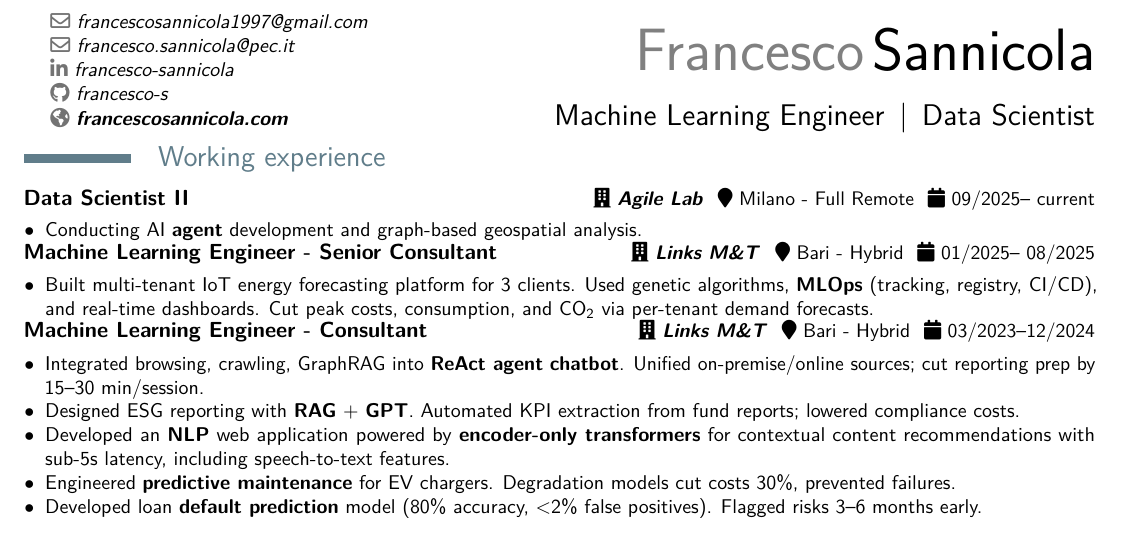
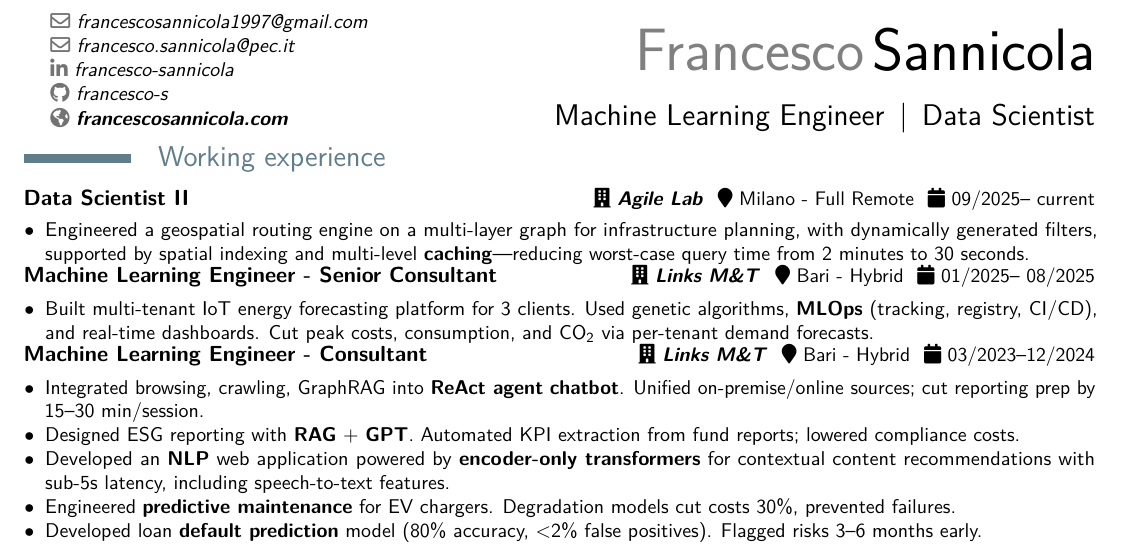
Before and after one commit to francesco-s/curriculum-en, a LaTeX CV (resume.tex): part of the page, cut so that both start at the same text. Compiled offline with pdfLaTeX.

Commit message:
new bullet point

```diff
--- a/resume.tex
+++ b/resume.tex
@@ -128,7 +128,7 @@
 	\mycvitem{%
         \vspace*{-.2cm}
         \begin{itemize}
-            \item[$\bullet$] Conducting AI \textbf{agent} development and graph-based geospatial analysis.
+            \item[$\bullet$] Engineered a geospatial routing engine on a multi-layer graph for infrastructure planning, with dynamically generated filters, supported by spatial indexing and multi-level \textbf{caching}—reducing worst-case query time from 2 minutes to 30 seconds.
         \end{itemize}
     }
 
```
Also changed, not shown: resume.pdf.
